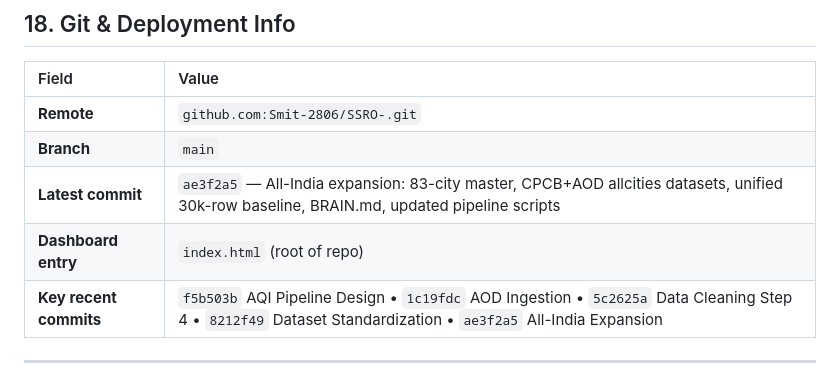
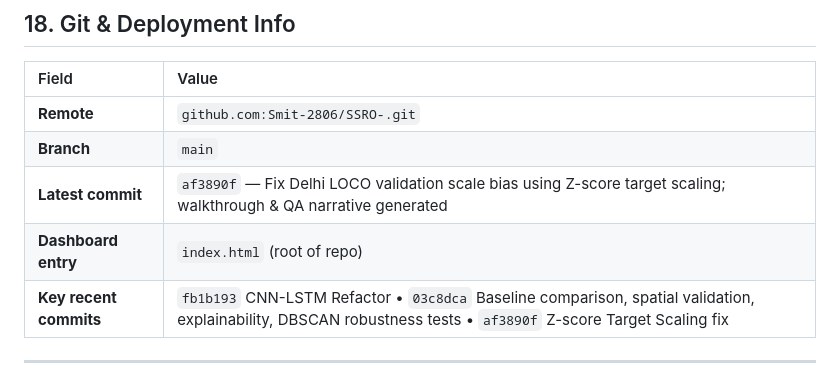
Before and after one commit to Smit-2806/SSRO-, a Markdown page: docs/reference_materials/BRAIN.md, the part around the change. Rendered like a GitHub page.

Commit message:
Update BRAIN.md Git & Deployment Info with latest commits

```diff
--- a/docs/reference_materials/BRAIN.md
+++ b/docs/reference_materials/BRAIN.md
@@ -651,9 +651,9 @@ Dense Regressor      → predict CPCB_AQI (continuous, 0–500)
 |:---|:---|
 | **Remote** | `github.com:Smit-2806/SSRO-.git` |
 | **Branch** | `main` |
-| **Latest commit** | `ae3f2a5` — All-India expansion: 83-city master, CPCB+AOD allcities datasets, unified 30k-row baseline, BRAIN.md, updated pipeline scripts |
+| **Latest commit** | `af3890f` — Fix Delhi LOCO validation scale bias using Z-score target scaling; walkthrough & QA narrative generated |
 | **Dashboard entry** | `index.html` (root of repo) |
-| **Key recent commits** | `f5b503b` AQI Pipeline Design • `1c19fdc` AOD Ingestion • `5c2625a` Data Cleaning Step 4 • `8212f49` Dataset Standardization • `ae3f2a5` All-India Expansion |
+| **Key recent commits** | `fb1b193` CNN-LSTM Refactor • `03c8dca` Baseline comparison, spatial validation, explainability, DBSCAN robustness tests • `af3890f` Z-score Target Scaling fix |
 
 ---
 
```
